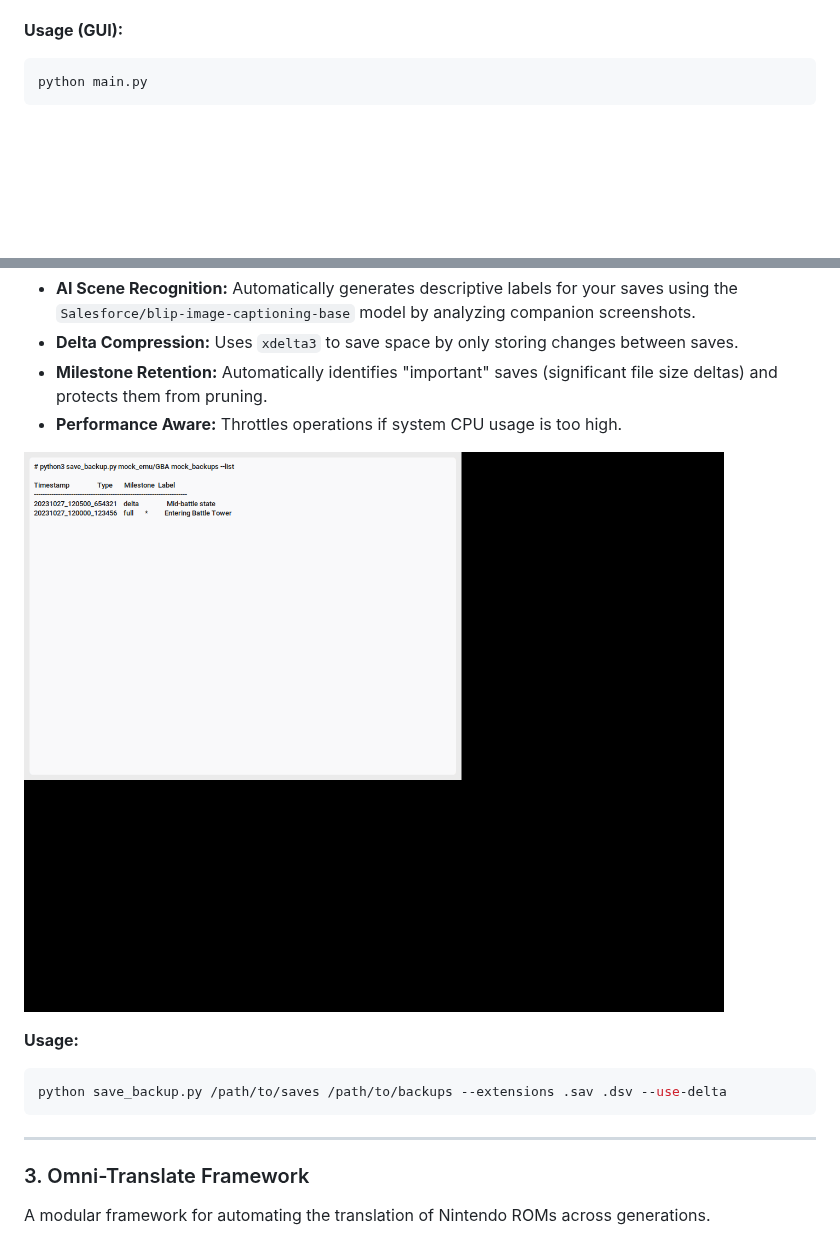
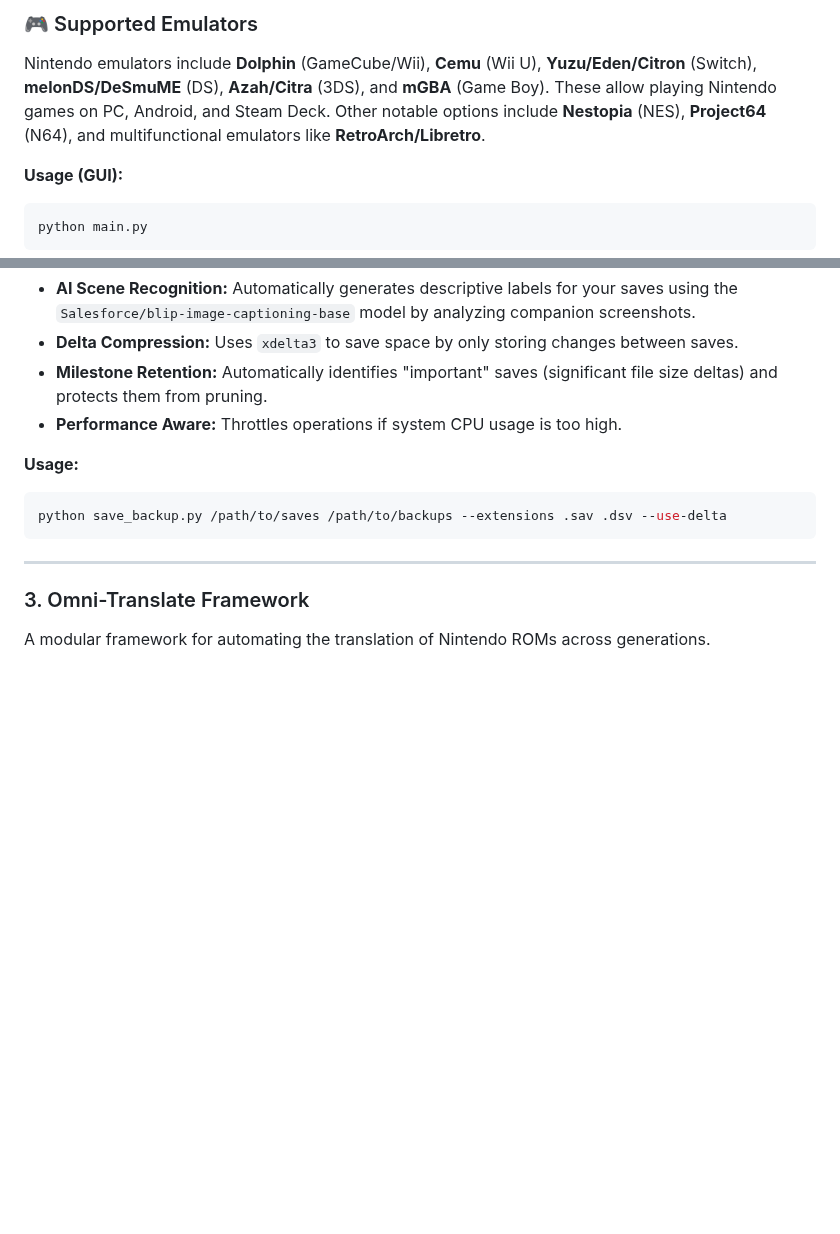
Before and after one commit to FaiGiJoon/Automated-DS-and-Wii-U-Save-State-Backup-Utility, a Markdown page: README.md, 2 parts joined by grey strips. Rendered like a GitHub page; pictures changed too: docs/images/backup_list.png; blank space fills up the shorter version.

````diff
--- a/README.md
+++ b/README.md
@@ -18,3 +30,5 @@ Automate your save file backups to a private GitHub repository. Supports multipl
+### 🎮 Supported Emulators
+Nintendo emulators include **Dolphin** (GameCube/Wii), **Cemu** (Wii U), **Yuzu/Eden/Citron** (Switch), **melonDS/DeSmuME** (DS), **Azah/Citra** (3DS), and **mGBA** (Game Boy). These allow playing Nintendo games on PC, Android, and Steam Deck. Other notable options include **Nestopia** (NES), **Project64** (N64), and multifunctional emulators like **RetroArch/Libretro**.
 
 **Usage (GUI):**
 ```bash
@@ -38,8 +52,6 @@ A localized version-control service for emulation progress that goes beyond simp
 - **Milestone Retention:** Automatically identifies "important" saves (significant file size deltas) and protects them from pruning.
 - **Performance Aware:** Throttles operations if system CPU usage is too high.
 
-![Backup List](docs/images/backup_list.png)
-
 **Usage:**
 ```bash
 python save_backup.py /path/to/saves /path/to/backups --extensions .sav .dsv --use-delta
````
Also changed, not shown: other parts of README.md (+14 -4 lines), docs/images/settings_gui.png, docs/images/sync_gui_v2.png, docs/images/utils_gui.png, 1 other file.
